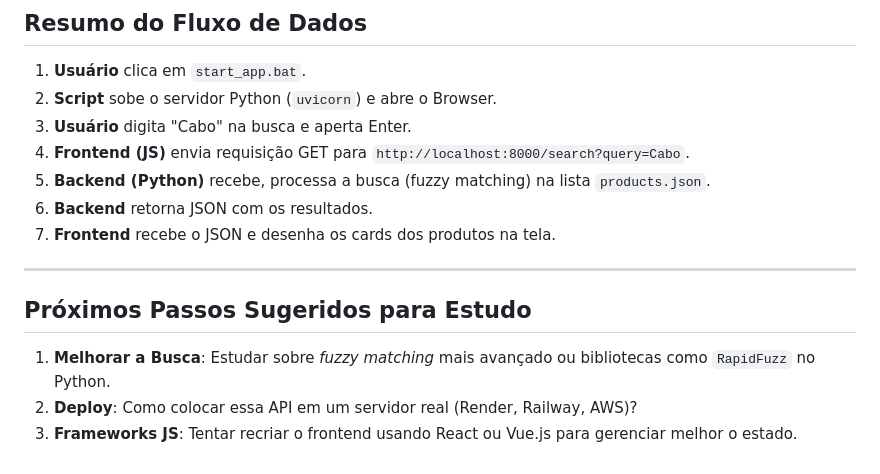
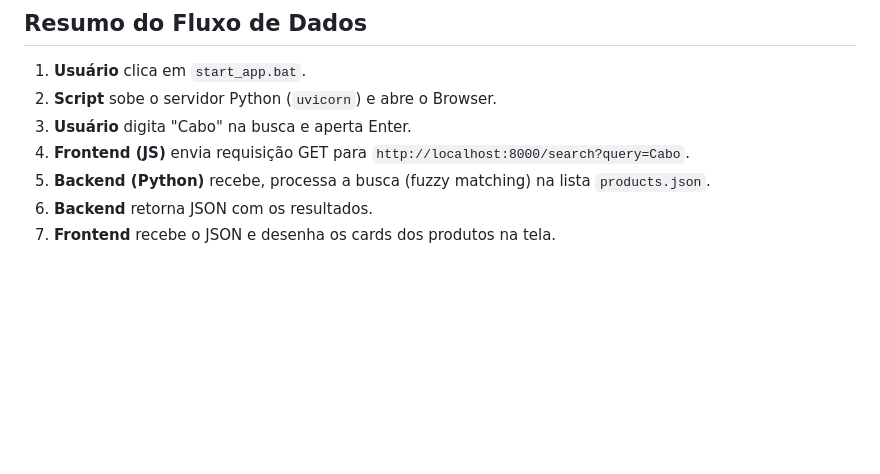
Before and after one commit to thunderkat12/Fabiano2.0, a Markdown page: README.md, the part around the change. Drawn GitHub-style; blank space fills up the shorter version.

Commit message:
Remove next steps section from README
Removed suggested next steps for study from README.

```diff
--- a/README.md
+++ b/README.md
@@ -84,11 +84,3 @@ Comandos de lote do Windows (Batch) para orquestrar a inicialização.
 5.  **Backend (Python)** recebe, processa a busca (fuzzy matching) na lista `products.json`.
 6.  **Backend** retorna JSON com os resultados.
 7.  **Frontend** recebe o JSON e desenha os cards dos produtos na tela.
-
----
-
-## Próximos Passos Sugeridos para Estudo
-
-1.  **Melhorar a Busca**: Estudar sobre *fuzzy matching* mais avançado ou bibliotecas como `RapidFuzz` no Python.
-2.  **Deploy**: Como colocar essa API em um servidor real (Render, Railway, AWS)?
-3.  **Frameworks JS**: Tentar recriar o frontend usando React ou Vue.js para gerenciar melhor o estado.
```
